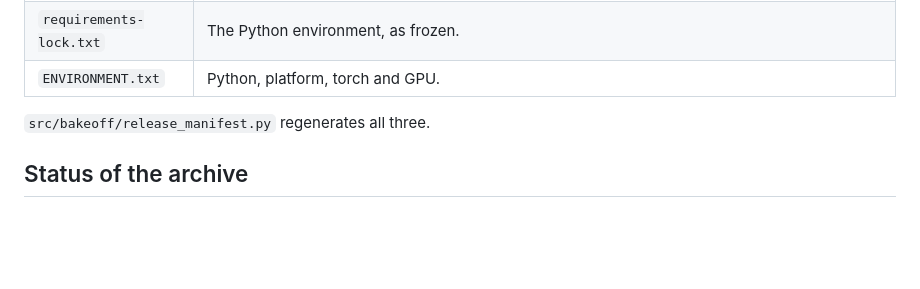
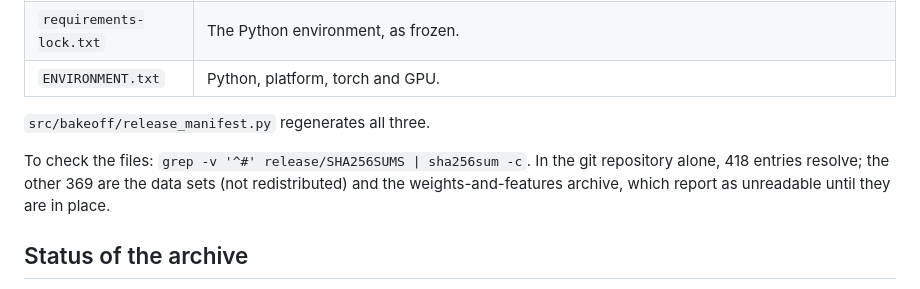
Before and after one commit to SafwanKamal/matched-data-small-gaps, a Markdown page: release/README.md, the part around the change. GitHub-like rendering; blank space fills up the shorter version.

Commit message:
Release README: how to check the hashes, and the expected counts.

```diff
--- a/release/README.md
+++ b/release/README.md
@@ -9,6 +9,8 @@ This folder accompanies `paper/main.tex`.
 | `ENVIRONMENT.txt` | Python, platform, torch and GPU. |
 
 `src/bakeoff/release_manifest.py` regenerates all three.
+
+To check the files: `grep -v '^#' release/SHA256SUMS | sha256sum -c`. In the git repository alone, 418 entries resolve; the other 369 are the data sets (not redistributed) and the weights-and-features archive, which report as unreadable until they are in place.
 
 ## Status of the archive
 
```
